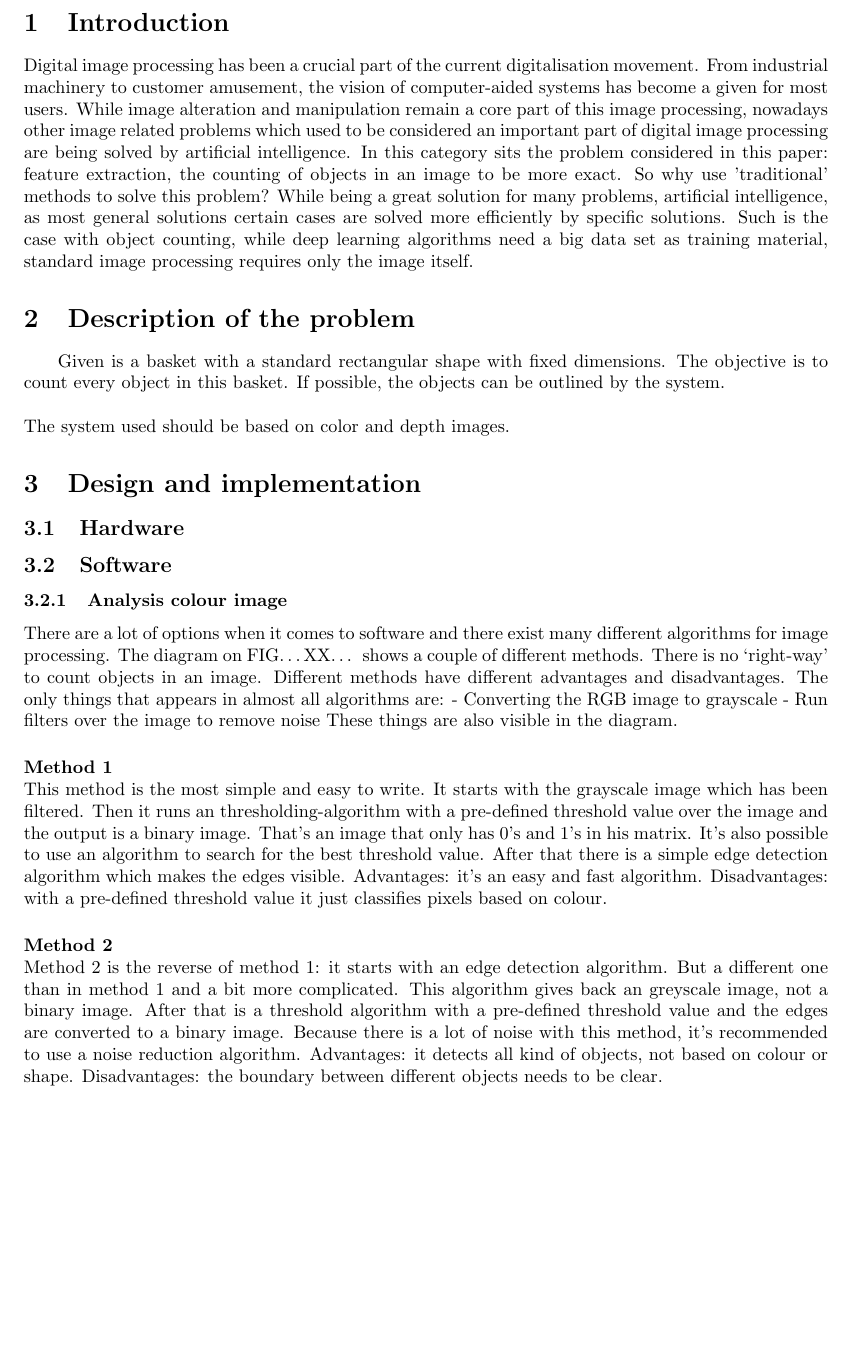
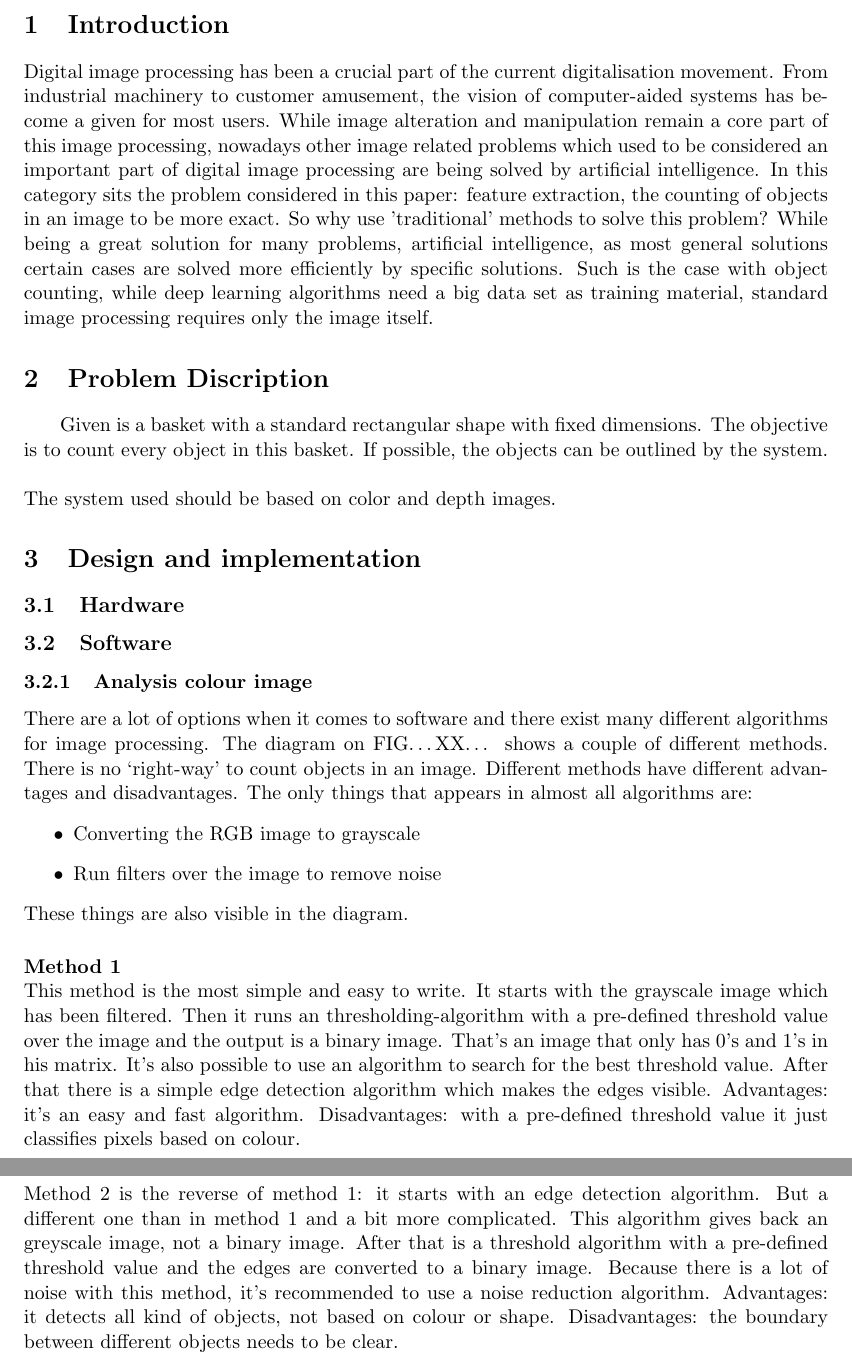
Before and after one commit to benfidlers/peno3_esat1, a LaTeX document (Verslag.tex): part of page 7 of 8 before the commit and two parts of pages 7 and 8 of 8 after it, the two joined at a grey line, cut so that both start at the same text, the shorter picture padded with empty space. Compiled offline with pdfLaTeX.

Commit message:
Update Verslag.tex

```diff
--- a/Verslag.tex
+++ b/Verslag.tex
@@ -1,4 +1,4 @@
-\documentclass{article}
+\documentclass[11pt]{article}
 \usepackage[left=3cm, right=3cm, top=3cm, bottom=3cm]{geometry}
 \usepackage{pdfpages}
 \usepackage[utf8]{inputenc}
@@ -30,7 +30,7 @@
 \pagenumbering{arabic}
 Digital image processing has been a crucial part of the current digitalisation movement. From industrial machinery to customer amusement, the vision of computer-aided systems has become a given for most users. While image alteration and manipulation remain a core part of this image processing, nowadays other image related problems which used to be considered an important part of digital image processing are being solved by artificial intelligence. In this category sits the problem considered in this paper: feature extraction, the counting of objects in an image to be more exact. So why use 'traditional' methods to solve this problem? While being a great solution for many problems, artificial intelligence, as most general solutions certain cases are solved more efficiently by specific solutions. Such is the case with object counting, while deep learning algorithms need a big data set  as training material, standard image processing requires only the image itself.
 
-\section{Description of the problem}
+\section{Problem Discription}
 
 \hspace{\parindent} Given is a basket with a standard rectangular shape with fixed dimensions. The objective is to count every object in this basket. If possible, the objects can be outlined by the system.\\
 
@@ -43,8 +43,10 @@ Digital image processing has been a crucial part of the current digitalisation m
 \subsubsection{Analysis colour image }
 
 There are a lot of options when it comes to software and there exist many different algorithms for image processing. The diagram on FIG…XX… shows a couple of different methods. There is no ‘right-way’ to count objects in an image. Different methods have different advantages and disadvantages. The only things that appears in almost all algorithms are:
--	Converting the RGB image to grayscale
--	Run filters over the image to remove noise
+\begin{itemize}
+\item Converting the RGB image to grayscale
+\item Run filters over the image to remove noise
+\end{itemize}
 These things are also visible in the diagram.
 \paragraph{Method 1}\mbox{}\\
 This method is the most simple and easy to write. It starts with the grayscale image which has been filtered. Then it runs an thresholding-algorithm with a pre-defined threshold value over the image and the output is a binary image. That’s an image that only has 0’s and 1’s in his matrix.  It’s also possible to use an algorithm to search for the best threshold value.  After that there is a simple edge detection algorithm which makes the edges visible.
```
Also changed, not shown: Verslag.tex (2 more changed lines).
